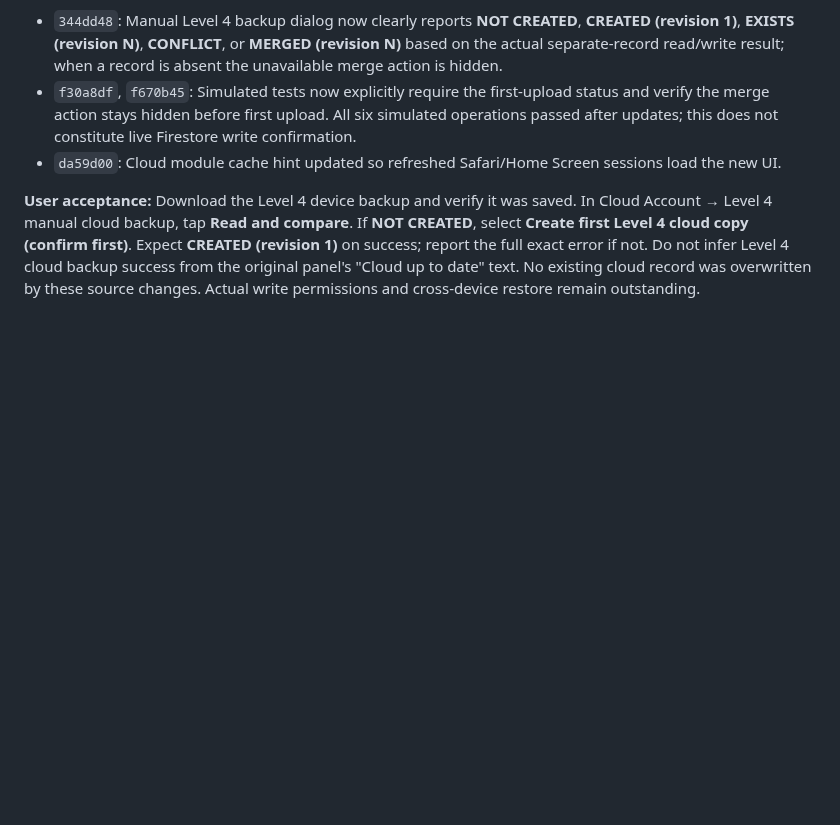
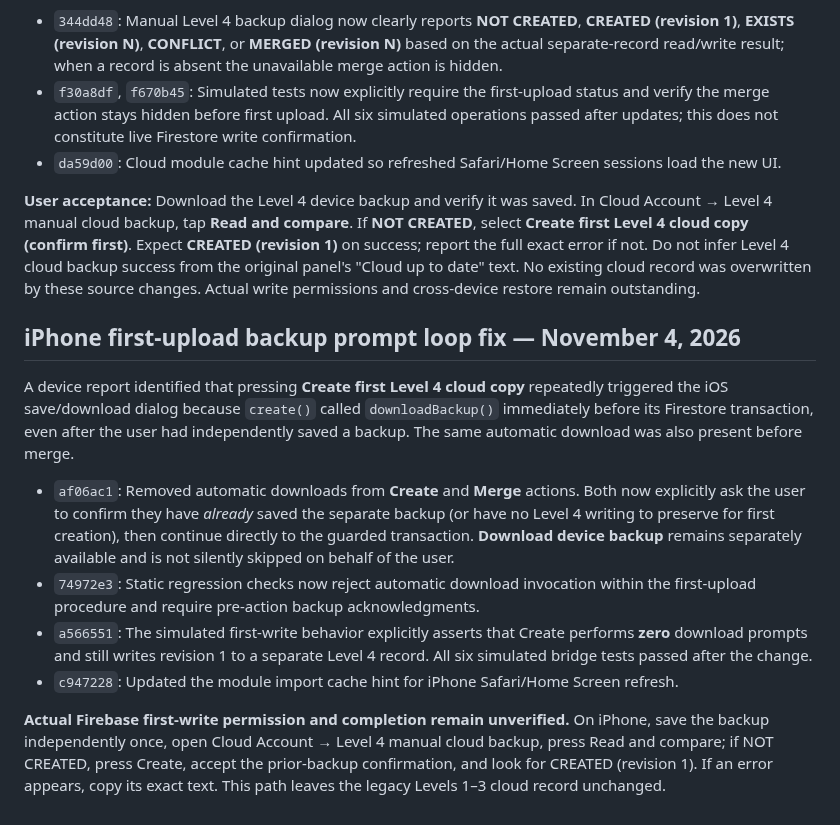
Before and after one commit to gcfd8hy5mb-ai/law-academy, a Markdown page: docs/LEVEL4_CURRICULUM_PLAN.md, the part around the change. GitHub-like rendering; blank space fills up the shorter version.

Commit message:
Document iPhone repeated backup download fix and live first-write retest

```diff
--- a/docs/LEVEL4_CURRICULUM_PLAN.md
+++ b/docs/LEVEL4_CURRICULUM_PLAN.md
@@ -293,3 +293,14 @@ User's iPhone screenshot confirmed that the **original Law Academy cloud account
 - `da59d00`: Cloud module cache hint updated so refreshed Safari/Home Screen sessions load the new UI.
 
 **User acceptance:** Download the Level 4 device backup and verify it was saved. In Cloud Account → Level 4 manual cloud backup, tap **Read and compare**. If **NOT CREATED**, select **Create first Level 4 cloud copy (confirm first)**. Expect **CREATED (revision 1)** on success; report the full exact error if not. Do not infer Level 4 cloud backup success from the original panel's "Cloud up to date" text. No existing cloud record was overwritten by these source changes. Actual write permissions and cross-device restore remain outstanding.
+
+## iPhone first-upload backup prompt loop fix — November 4, 2026
+
+A device report identified that pressing **Create first Level 4 cloud copy** repeatedly triggered the iOS save/download dialog because `create()` called `downloadBackup()` immediately before its Firestore transaction, even after the user had independently saved a backup. The same automatic download was also present before merge.
+
+- `af06ac1`: Removed automatic downloads from **Create** and **Merge** actions. Both now explicitly ask the user to confirm they have *already* saved the separate backup (or have no Level 4 writing to preserve for first creation), then continue directly to the guarded transaction. **Download device backup** remains separately available and is not silently skipped on behalf of the user.
+- `74972e3`: Static regression checks now reject automatic download invocation within the first-upload procedure and require pre-action backup acknowledgments.
+- `a566551`: The simulated first-write behavior explicitly asserts that Create performs **zero** download prompts and still writes revision 1 to a separate Level 4 record. All six simulated bridge tests passed after the change.
+- `c947228`: Updated the module import cache hint for iPhone Safari/Home Screen refresh.
+
+**Actual Firebase first-write permission and completion remain unverified.** On iPhone, save the backup independently once, open Cloud Account → Level 4 manual cloud backup, press Read and compare; if NOT CREATED, press Create, accept the prior-backup confirmation, and look for CREATED (revision 1). If an error appears, copy its exact text. This path leaves the legacy Levels 1–3 cloud record unchanged.
```
